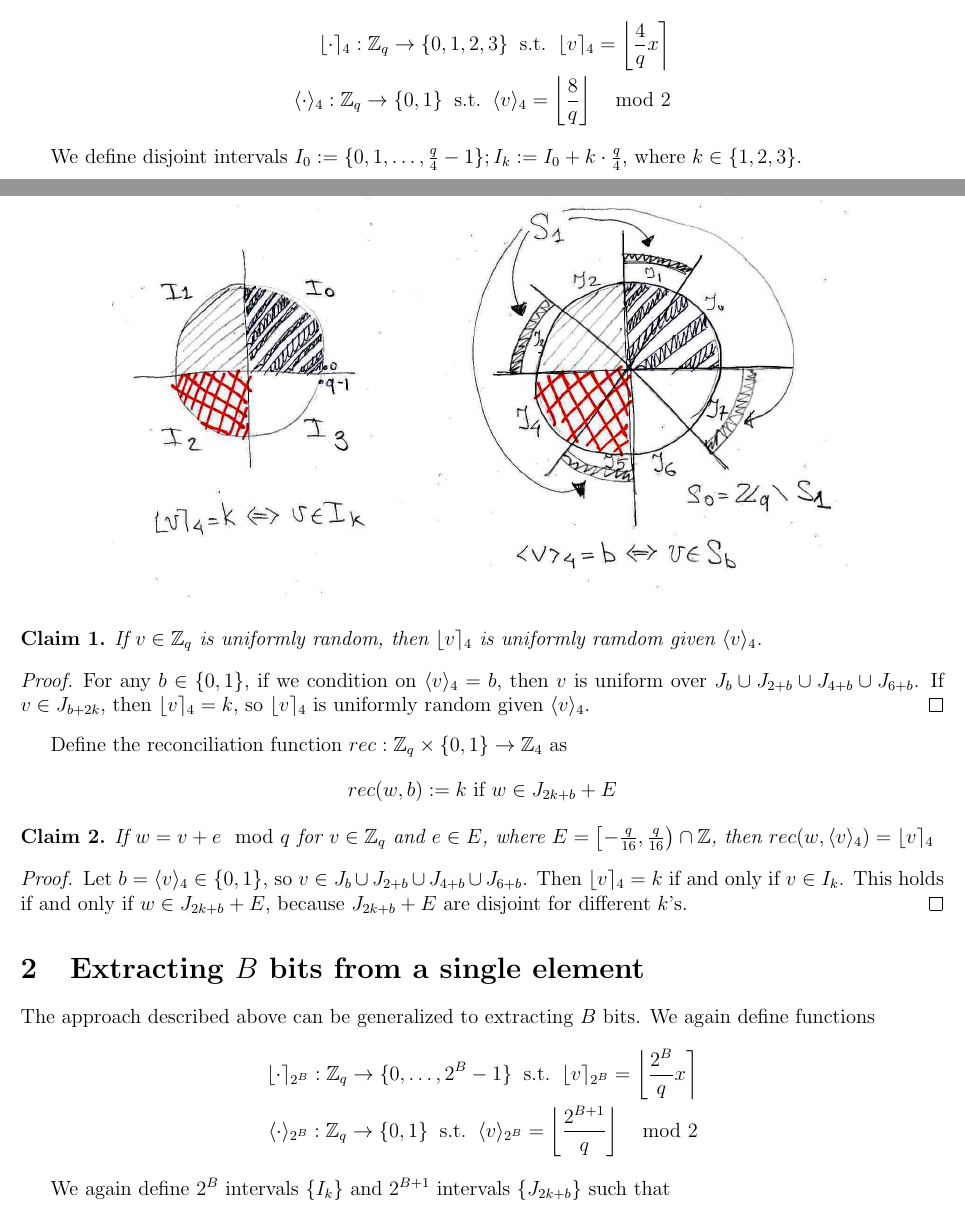
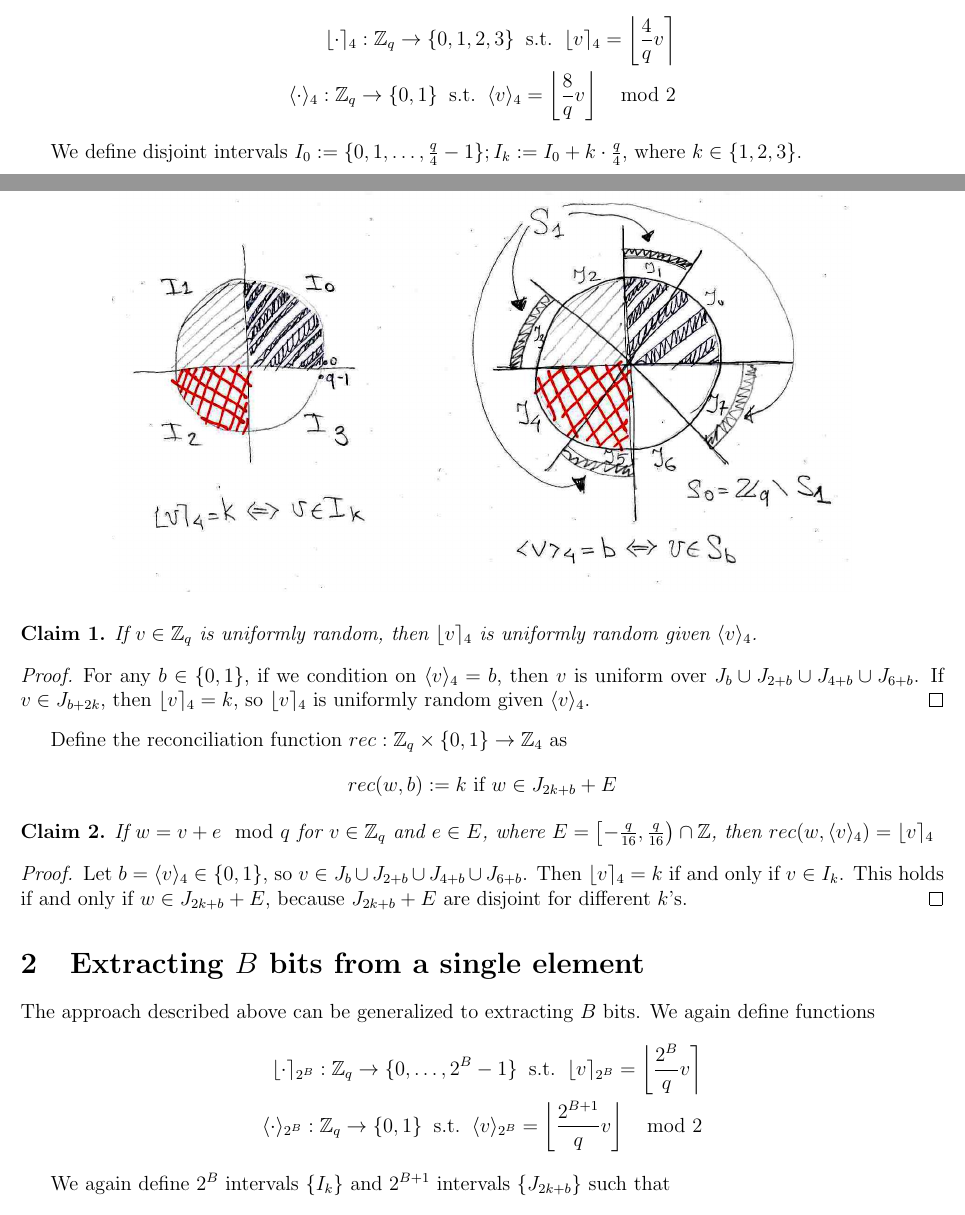
Before and after one commit to google/jalic, a LaTeX document (WriteUp/NewReconciliation.tex): two parts of pages 1 and 2 of 4, joined at a grey line, cut so that both start at the same text. Compiled offline with pdfLaTeX.

Commit message:
Update writeups

```diff
--- a/WriteUp/NewReconciliation.tex
+++ b/WriteUp/NewReconciliation.tex
@@ -29,8 +29,8 @@ In the Section~\ref{sec:2bits} we describe the mechanism for extracting 2 bits (
 \label{sec:2bits}
 Following the original idea of Peikert~\cite{P14} for element $v \in \Z_q$ we define functions
 \begin{align*}
-\lfloor \cdot \rceil_4: \Z_q \rightarrow \{0, 1, 2, 3\}\;\;\text{s.t.}\;\; \lfloor v \rceil_4 = \left\lfloor \frac{4}{q} x\right\rceil\\
-\langle \cdot \rangle_4: \Z_q \rightarrow \{0, 1\}\;\;\text{s.t.}\;\; \langle v \rangle_4 = \left\lfloor \frac{8}{q} \right\rfloor \mod 2
+\lfloor \cdot \rceil_4: \Z_q \rightarrow \{0, 1, 2, 3\}\;\;\text{s.t.}\;\; \lfloor v \rceil_4 = \left\lfloor \frac{4}{q} v\right\rceil\\
+\langle \cdot \rangle_4: \Z_q \rightarrow \{0, 1\}\;\;\text{s.t.}\;\; \langle v \rangle_4 = \left\lfloor \frac{8}{q} v \right\rfloor \mod 2
 \end{align*}
 
 We define disjoint intervals $I_0 := \{0, 1, \ldots, \frac{q}{4} - 1\}; I_k := I_0 + k \cdot \frac{q}{4}$, where $k \in \{1, 2, 3\}$.
@@ -56,7 +56,7 @@ The partition is shown on the picture below:
 \end{figure}
 
 \begin{claim}
-If $v \in \Z_q$ is uniformly random, then $\lfloor v \rceil_4$ is uniformly ramdom given $\langle v \rangle_4$.
+If $v \in \Z_q$ is uniformly random, then $\lfloor v \rceil_4$ is uniformly random given $\langle v \rangle_4$.
 \end{claim}
 \begin{proof}
 For any $b \in \{0, 1\}$, if we condition on $\langle v \rangle_4 = b$, then $v$ is uniform over $J_b \cup J_{2+b} \cup J_{4+b} \cup J_{6+b}$. If $v \in J_{b + 2k}$, then $\lfloor v \rceil_4 = k$, so $\lfloor v \rceil_4$ is uniformly random given $\langle v \rangle_4$.
@@ -79,8 +79,8 @@ Let $b = \langle v \rangle_4 \in \{0, 1\}$, so $v \in J_b \cup J_{2+b} \cup J_{4
 The approach described above can be generalized to extracting $B$ bits.
 We again define functions
 \begin{align*}
-\lfloor \cdot \rceil_{2^B}: \Z_q \rightarrow \{0, \ldots, 2^B - 1\}\;\;\text{s.t.}\;\; \lfloor v \rceil_{2^B} = \left\lfloor \frac{2^B}{q} x\right\rceil\\
-\langle \cdot \rangle_{2^B}: \Z_q \rightarrow \{0, 1\}\;\;\text{s.t.}\;\; \langle v \rangle_{2^B} = \left\lfloor \frac{2^{B+1}}{q} \right\rfloor \mod 2
+\lfloor \cdot \rceil_{2^B}: \Z_q \rightarrow \{0, \ldots, 2^B - 1\}\;\;\text{s.t.}\;\; \lfloor v \rceil_{2^B} = \left\lfloor \frac{2^B}{q} v\right\rceil\\
+\langle \cdot \rangle_{2^B}: \Z_q \rightarrow \{0, 1\}\;\;\text{s.t.}\;\; \langle v \rangle_{2^B} = \left\lfloor \frac{2^{B+1}}{q} v\right\rfloor \mod 2
 \end{align*}
 
 We again define $2^B$ intervals $\{I_k\}$ and $2^{B + 1}$ intervals $\{J_{2k + b}\}$ such that
```
Also changed, not shown: WriteUp/Evaluation.tex (+4 -3 lines), WriteUp/Evaluation.pdf, WriteUp/NewReconciliation.pdf.
